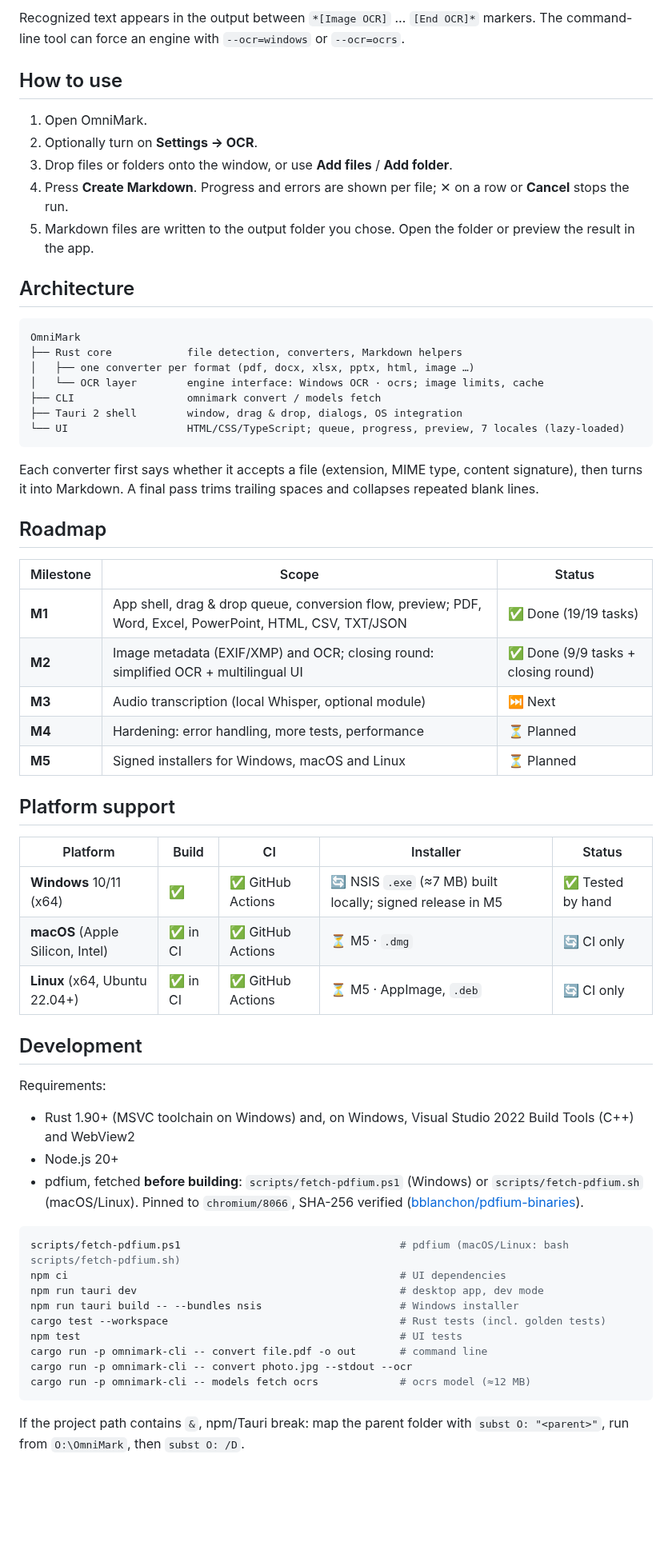
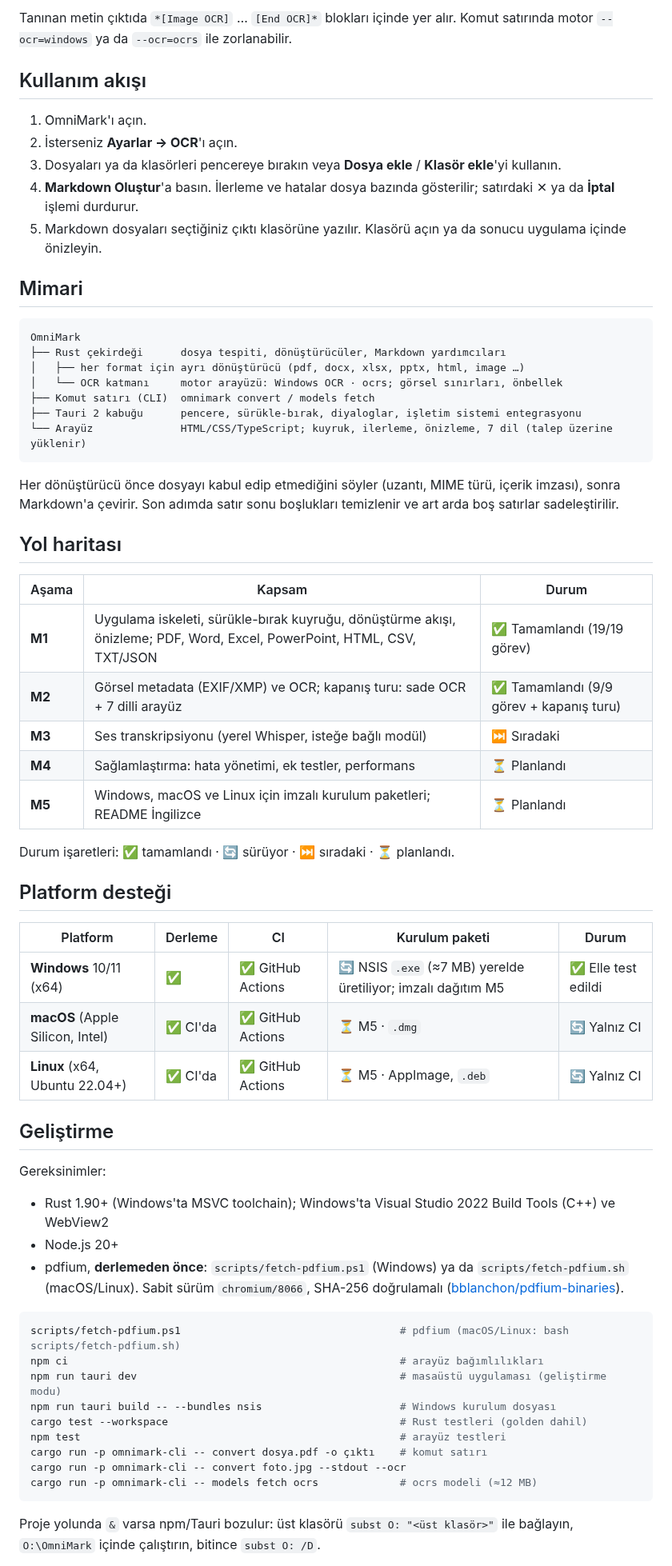
Before and after one commit to KeremV1/OmniMark, a Markdown page: README.md, the part around one of its changes. Shown at 80% size. GitHub-like rendering; blank space fills up the shorter version.

Commit message:
docs: keep README in Turkish until release; plan first-run output folder and zip support

````diff
--- a/README.md
+++ b/README.md
@@ -57,65 +69,67 @@ OCR is an **optional module** and is off by default. When you turn it on (**Sett
 
-Recognized text appears in the output between `*[Image OCR]` … `[End OCR]*` markers. The command-line tool can force an engine with `--ocr=windows` or `--ocr=ocrs`.
+Tanınan metin çıktıda `*[Image OCR]` … `[End OCR]*` blokları içinde yer alır. Komut satırında motor `--ocr=windows` ya da `--ocr=ocrs` ile zorlanabilir.
 
-## How to use
+## Kullanım akışı
 
-1. Open OmniMark.
-2. Optionally turn on **Settings → OCR**.
-3. Drop files or folders onto the window, or use **Add files** / **Add folder**.
-4. Press **Create Markdown**. Progress and errors are shown per file; ✕ on a row or **Cancel** stops the run.
-5. Markdown files are written to the output folder you chose. Open the folder or preview the result in the app.
+1. OmniMark'ı açın.
+2. İsterseniz **Ayarlar → OCR**'ı açın.
+3. Dosyaları ya da klasörleri pencereye bırakın veya **Dosya ekle** / **Klasör ekle**'yi kullanın.
+4. **Markdown Oluştur**'a basın. İlerleme ve hatalar dosya bazında gösterilir; satırdaki ✕ ya da **İptal** işlemi durdurur.
+5. Markdown dosyaları seçtiğiniz çıktı klasörüne yazılır. Klasörü açın ya da sonucu uygulama içinde önizleyin.
 
-## Architecture
+## Mimari
 
 ```
 OmniMark
-├── Rust core            file detection, converters, Markdown helpers
-│   ├── one converter per format (pdf, docx, xlsx, pptx, html, image …)
-│   └── OCR layer        engine interface: Windows OCR · ocrs; image limits, cache
-├── CLI                  omnimark convert / models fetch
-├── Tauri 2 shell        window, drag & drop, dialogs, OS integration
-└── UI                   HTML/CSS/TypeScript; queue, progress, preview, 7 locales (lazy-loaded)
+├── Rust çekirdeği      dosya tespiti, dönüştürücüler, Markdown yardımcıları
+│   ├── her format için ayrı dönüştürücü (pdf, docx, xlsx, pptx, html, image …)
+│   └── OCR katmanı     motor arayüzü: Windows OCR · ocrs; görsel sınırları, önbellek
+├── Komut satırı (CLI)  omnimark convert / models fetch
+├── Tauri 2 kabuğu      pencere, sürükle-bırak, diyaloglar, işletim sistemi entegrasyonu
+└── Arayüz              HTML/CSS/TypeScript; kuyruk, ilerleme, önizleme, 7 dil (talep üzerine yüklenir)
 ```
 
-Each converter first says whether it accepts a file (extension, MIME type, content signature), then turns it into Markdown. A final pass trims trailing spaces and collapses repeated blank lines.
+Her dönüştürücü önce dosyayı kabul edip etmediğini söyler (uzantı, MIME türü, içerik imzası), sonra Markdown'a çevirir. Son adımda satır sonu boşlukları temizlenir ve art arda boş satırlar sadeleştirilir.
 
-## Roadmap
+## Yol haritası
 
-| Milestone | Scope | Status |
+| Aşama | Kapsam | Durum |
 | --- | --- | --- |
-| **M1** | App shell, drag & drop queue, conversion flow, preview; PDF, Word, Excel, PowerPoint, HTML, CSV, TXT/JSON | ✅ Done (19/19 tasks) |
-| **M2** | Image metadata (EXIF/XMP) and OCR; closing round: simplified OCR + multilingual UI | ✅ Done (9/9 tasks + closing round) |
-| **M3** | Audio transcription (local Whisper, optional module) | ⏭ Next |
-| **M4** | Hardening: error handling, more tests, performance | ⏳ Planned |
-| **M5** | Signed installers for Windows, macOS and Linux | ⏳ Planned |
+| **M1** | Uygulama iskeleti, sürükle-bırak kuyruğu, dönüştürme akışı, önizleme; PDF, Word, Excel, PowerPoint, HTML, CSV, TXT/JSON | ✅ Tamamlandı (19/19 görev) |
+| **M2** | Görsel metadata (EXIF/XMP) ve OCR; kapanış turu: sade OCR + 7 dilli arayüz | ✅ Tamamlandı (9/9 görev + kapanış turu) |
+| **M3** | Ses transkripsiyonu (yerel Whisper, isteğe bağlı modül) | ⏭ Sıradaki |
+| **M4** | Sağlamlaştırma: hata yönetimi, ek testler, performans | ⏳ Planlandı |
+| **M5** | Windows, macOS ve Linux için imzalı kurulum paketleri; README İngilizce | ⏳ Planlandı |
 
-## Platform support
+Durum işaretleri: ✅ tamamlandı · 🔄 sürüyor · ⏭ sıradaki · ⏳ planlandı.
 
-| Platform | Build | CI | Installer | Status |
+## Platform desteği
+
+| Platform | Derleme | CI | Kurulum paketi | Durum |
 | --- | --- | --- | --- | --- |
-| **Windows** 10/11 (x64) | ✅ | ✅ GitHub Actions | 🔄 NSIS `.exe` (≈7 MB) built locally; signed release in M5 | ✅ Tested by hand |
-| **macOS** (Apple Silicon, Intel) | ✅ in CI | ✅ GitHub Actions | ⏳ M5 · `.dmg` | 🔄 CI only |
-| **Linux** (x64, Ubuntu 22.04+) | ✅ in CI | ✅ GitHub Actions | ⏳ M5 · AppImage, `.deb` | 🔄 CI only |
+| **Windows** 10/11 (x64) | ✅ | ✅ GitHub Actions | 🔄 NSIS `.exe` (≈7 MB) yerelde üretiliyor; imzalı dağıtım M5 | ✅ Elle test edildi |
+| **macOS** (Apple Silicon, Intel) | ✅ CI'da | ✅ GitHub Actions | ⏳ M5 · `.dmg` | 🔄 Yalnız CI |
+| **Linux** (x64, Ubuntu 22.04+) | ✅ CI'da | ✅ GitHub Actions | ⏳ M5 · AppImage, `.deb` | 🔄 Yalnız CI |
 
-## Development
+## Geliştirme
 
-Requirements:
+Gereksinimler:
 
-- Rust 1.90+ (MSVC toolchain on Windows) and, on Windows, Visual Studio 2022 Build Tools (C++) and WebView2
+- Rust 1.90+ (Windows'ta MSVC toolchain); Windows'ta Visual Studio 2022 Build Tools (C++) ve WebView2
 - Node.js 20+
-- pdfium, fetched **before building**: `scripts/fetch-pdfium.ps1` (Windows) or `scripts/fetch-pdfium.sh` (macOS/Linux). Pinned to `chromium/8066`, SHA-256 verified ([bblanchon/pdfium-binaries](https://github.com/bblanchon/pdfium-binaries)).
+- pdfium, **derlemeden önce**: `scripts/fetch-pdfium.ps1` (Windows) ya da `scripts/fetch-pdfium.sh` (macOS/Linux). Sabit sürüm `chromium/8066`, SHA-256 doğrulamalı ([bblanchon/pdfium-binaries](https://github.com/bblanchon/pdfium-binaries)).
 
 ```powershell
 scripts/fetch-pdfium.ps1                                   # pdfium (macOS/Linux: bash scripts/fetch-pdfium.sh)
-npm ci                                                     # UI dependencies
-npm run tauri dev                                          # desktop app, dev mode
-npm run tauri build -- --bundles nsis                      # Windows installer
-cargo test --workspace                                     # Rust tests (incl. golden tests)
-npm test                                                   # UI tests
-cargo run -p omnimark-cli -- convert file.pdf -o out       # command line
-cargo run -p omnimark-cli -- convert photo.jpg --stdout --ocr
-cargo run -p omnimark-cli -- models fetch ocrs             # ocrs model (≈12 MB)
+npm ci                                                     # arayüz bağımlılıkları
+npm run tauri dev                                          # masaüstü uygulaması (geliştirme modu)
+npm run tauri build -- --bundles nsis                      # Windows kurulum dosyası
+cargo test --workspace                                     # Rust testleri (golden dahil)
+npm test                                                   # arayüz testleri
+cargo run -p omnimark-cli -- convert dosya.pdf -o çıktı    # komut satırı
+cargo run -p omnimark-cli -- convert foto.jpg --stdout --ocr
+cargo run -p omnimark-cli -- models fetch ocrs             # ocrs modeli (≈12 MB)
 ```
 
-If the project path contains `&`, npm/Tauri break: map the parent folder with `subst O: "<parent>"`, run from `O:\OmniMark`, then `subst O: /D`.
+Proje yolunda `&` varsa npm/Tauri bozulur: üst klasörü `subst O: "<üst klasör>"` ile bağlayın, `O:\OmniMark` içinde çalıştırın, bitince `subst O: /D`.
 
````
Also changed, not shown: other parts of README.md (+45 -35 lines).
